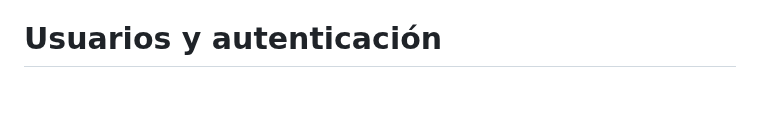
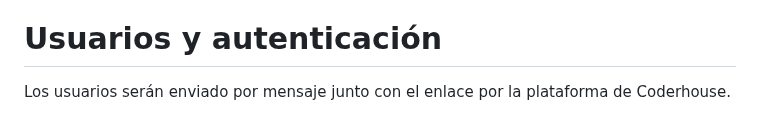
Before and after one commit to GuidoPisarra/entrega_final_python_coderhouse, a Markdown page: README.md, the part around the change. Drawn GitHub-style; blank space fills up the shorter version.

Commit message:
mejora del readme

```diff
--- a/README.md
+++ b/README.md
@@ -138,3 +138,5 @@ urlpatterns = [
 > - En el archivo views de las aplicaciones vamos a definir los vistas que serán utilizadas en nuestro blog
 
 # Usuarios y autenticación
+
+Los usuarios serán enviado por mensaje junto con el enlace por la plataforma de Coderhouse.
```
